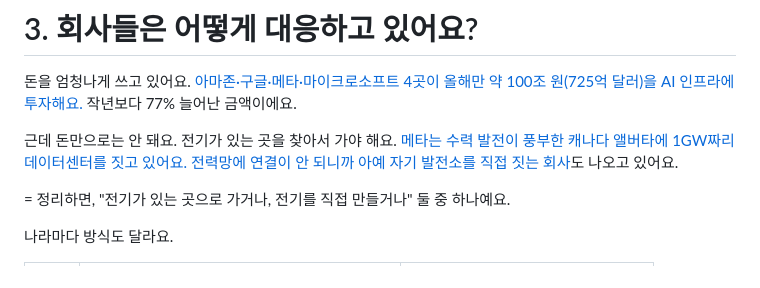
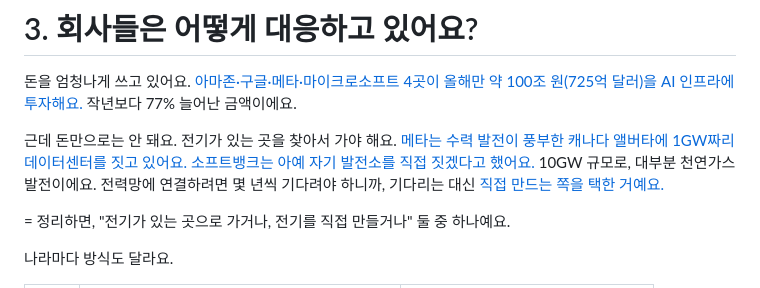
Before and after one commit to aicatveo3-prog/ai_Blog, a Markdown page: drafts/ai-datacenter-power/v1.md, the part around the change. Drawn GitHub-style.

Commit message:
수정: ai-datacenter-power v1 — 자체 발전소 사례에 소프트뱅크 추가
"자기 발전소를 짓는 회사도 나오고 있어요" →
소프트뱅크 10GW 천연가스 발전소 건설 계획 구체적 사례 추가.

Co-Authored-By: Claude Opus 4.6 <noreply@anthropic.com>
Claude-Session: https://claude.ai/code/session_01BU2PN6DxYyFLxPZdi3Le2T

```diff
--- a/drafts/ai-datacenter-power/v1.md
+++ b/drafts/ai-datacenter-power/v1.md
@@ -44,7 +44,7 @@ ChatGPT한테 질문 5번 하면, 스마트폰 한 번 충전할 만큼의 전
 
 돈을 엄청나게 쓰고 있어요. [아마존·구글·메타·마이크로소프트 4곳이 올해만 약 100조 원(725억 달러)을 AI 인프라에 투자해요.](https://tech-insider.org/big-tech-650-billion-ai-infrastructure-capex-2026/) 작년보다 77% 늘어난 금액이에요.
 
-근데 돈만으로는 안 돼요. 전기가 있는 곳을 찾아서 가야 해요. [메타는 수력 발전이 풍부한 캐나다 앨버타에 1GW짜리 데이터센터를 짓고 있어요.](https://www.theglobeandmail.com/business/article-meta-ai-data-centre-sturgeon-county-alberta/) [전력망에 연결이 안 되니까 아예 자기 발전소를 직접 짓는 회사](https://www.techinvestments.io/p/power-bottlenecks-and-the-ai-data)도 나오고 있어요.
+근데 돈만으로는 안 돼요. 전기가 있는 곳을 찾아서 가야 해요. [메타는 수력 발전이 풍부한 캐나다 앨버타에 1GW짜리 데이터센터를 짓고 있어요.](https://www.theglobeandmail.com/business/article-meta-ai-data-centre-sturgeon-county-alberta/) [소프트뱅크는 아예 자기 발전소를 직접 짓겠다고 했어요.](https://www.energy.gov/articles/energy-department-announces-partnership-ensure-affordable-energy-and-power-americas-ai) 10GW 규모로, 대부분 천연가스 발전이에요. 전력망에 연결하려면 몇 년씩 기다려야 하니까, 기다리는 대신 [직접 만드는 쪽을 택한 거예요.](https://www.techinvestments.io/p/power-bottlenecks-and-the-ai-data)
 
 = 정리하면, "전기가 있는 곳으로 가거나, 전기를 직접 만들거나" 둘 중 하나예요.
 
```
